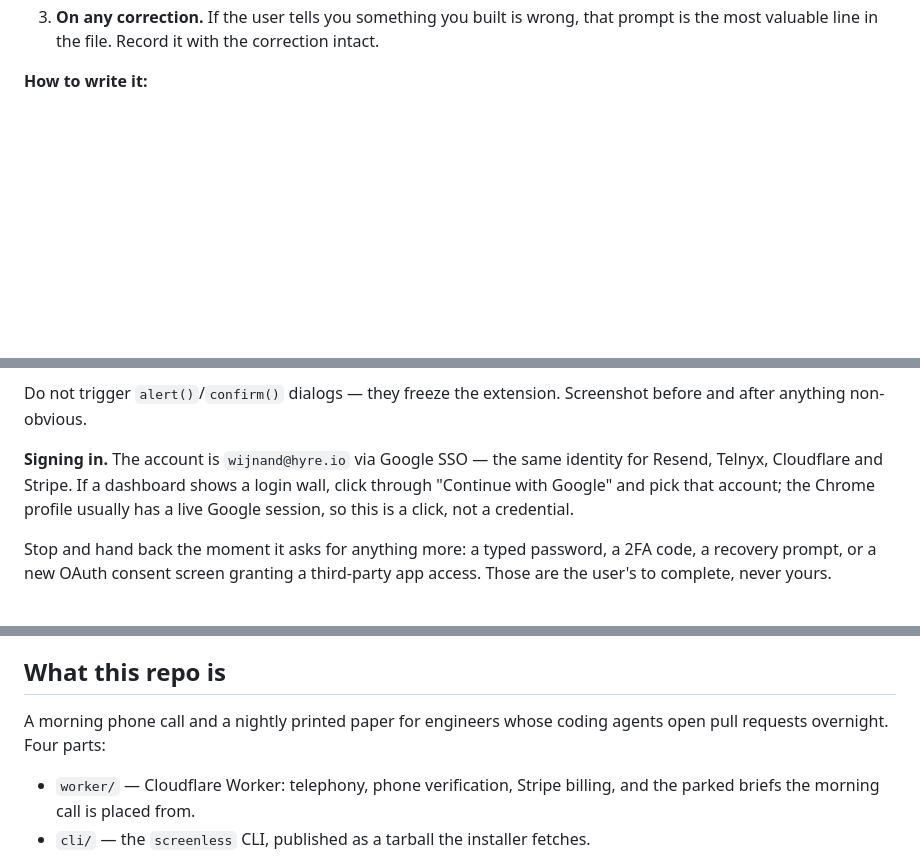
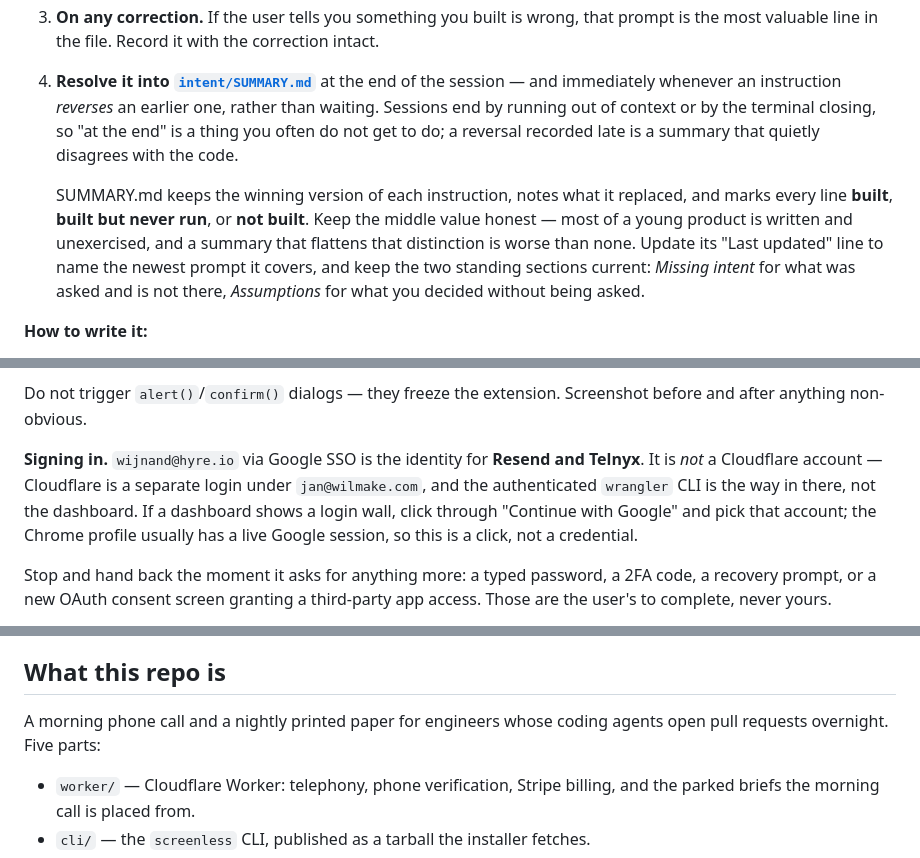
Before and after one commit to janwilmake/screenless, a Markdown page: CLAUDE.md, 3 parts joined by grey strips. GitHub-like rendering; blank space fills up the shorter version.

Commit message:
Date the summary, and require it to be kept current
SUMMARY.md now says which prompt it covers, so drift is visible rather than
assumed: if the session files hold anything newer, the summary is behind and
they win.

CLAUDE.md gains the rule to resolve intent into it — at the end of a session,
but also immediately on any instruction that reverses an earlier one. "At the
end" is a thing you frequently do not get to do, and a reversal recorded late
is a summary that quietly disagrees with the code.

Writing that rule surfaced two errors in CLAUDE.md itself. It claimed the
Google SSO identity covered Cloudflare, which it does not — that is a separate
account and wrangler is the way in. And it said "four parts" over a list of
five. Both were wrong the moment `loop/` was added.

```diff
--- a/CLAUDE.md
+++ b/CLAUDE.md
@@ -20,6 +20,20 @@ prompts verbatim. This is not optional and not an end-of-session chore.
 3. **On any correction.** If the user tells you something you built is wrong,
    that prompt is the most valuable line in the file. Record it with the
    correction intact.
+4. **Resolve it into [`intent/SUMMARY.md`](intent/SUMMARY.md)** at the end of
+   the session — and immediately whenever an instruction *reverses* an earlier
+   one, rather than waiting. Sessions end by running out of context or by the
+   terminal closing, so "at the end" is a thing you often do not get to do; a
+   reversal recorded late is a summary that quietly disagrees with the code.
+
+   SUMMARY.md keeps the winning version of each instruction, notes what it
+   replaced, and marks every line **built**, **built but never run**, or **not
+   built**. Keep the middle value honest — most of a young product is written
+   and unexercised, and a summary that flattens that distinction is worse than
+   none. Update its "Last updated" line to name the newest prompt it covers,
+   and keep the two standing sections current: *Missing intent* for what was
+   asked and is not there, *Assumptions* for what you decided without being
+   asked.
 
 **How to write it:**
 
@@ -56,11 +70,12 @@ The rule is not "click anything". It is:
 Do not trigger `alert()`/`confirm()` dialogs — they freeze the extension. Screenshot
 before and after anything non-obvious.
 
-**Signing in.** The account is `wijnand@hyre.io` via Google SSO — the same
-identity for Resend, Telnyx, Cloudflare and Stripe. If a dashboard shows a
-login wall, click through "Continue with Google" and pick that account; the
-Chrome profile usually has a live Google session, so this is a click, not a
-credential.
+**Signing in.** `wijnand@hyre.io` via Google SSO is the identity for **Resend
+and Telnyx**. It is *not* a Cloudflare account — Cloudflare is a separate login
+under `jan@wilmake.com`, and the authenticated `wrangler` CLI is the way in
+there, not the dashboard. If a dashboard shows a login wall, click through
+"Continue with Google" and pick that account; the Chrome profile usually has a
+live Google session, so this is a click, not a credential.
 
 Stop and hand back the moment it asks for anything more: a typed password, a
 2FA code, a recovery prompt, or a new OAuth consent screen granting a
@@ -85,7 +100,7 @@ each message should explain why the change was wanted, not just what moved.
 ## What this repo is
 
 A morning phone call and a nightly printed paper for engineers whose coding
-agents open pull requests overnight. Four parts:
+agents open pull requests overnight. Five parts:
 
 - `worker/` — Cloudflare Worker: telephony, phone verification, Stripe billing,
   and the parked briefs the morning call is placed from.
```
Also changed, not shown: intent/SUMMARY.md (+4 -0 lines).
